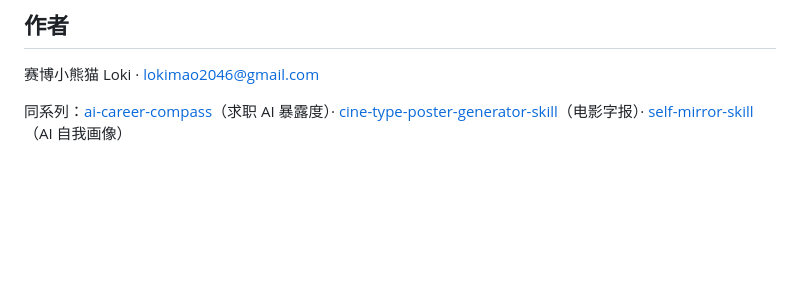
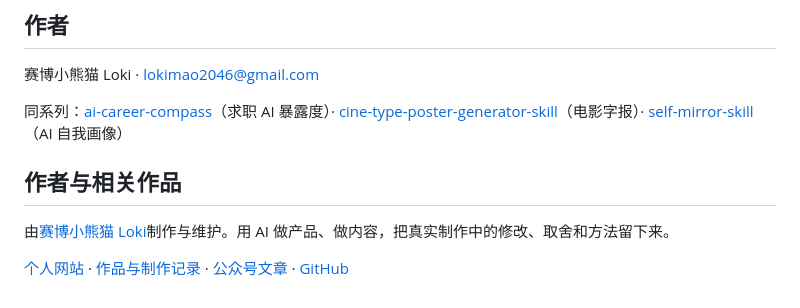
Before and after one commit to loki2046-mao/loki-theme-kit, a Markdown page: README.md, the part around the change. Rendered like a GitHub page; blank space fills up the shorter version.

Commit message:
docs: connect Loki author profile and public case studies

```diff
--- a/README.md
+++ b/README.md
@@ -162,3 +162,9 @@ MIT（见 [LICENSE](LICENSE)）。**不含任何图片素材、不含任何人
 同系列：[ai-career-compass](https://github.com/loki2046-mao/ai-career-compass)（求职 AI 暴露度）·
 [cine-type-poster-generator-skill](https://github.com/loki2046-mao/cine-type-poster-generator-skill)（电影字报）·
 [self-mirror-skill](https://github.com/loki2046-mao/self-mirror-skill)（AI 自我画像）
+
+## 作者与相关作品
+
+由[赛博小熊猫 Loki](https://hiloki.ai/about)制作与维护。用 AI 做产品、做内容，把真实制作中的修改、取舍和方法留下来。
+
+[个人网站](https://hiloki.ai/) · [作品与制作记录](https://hiloki.ai/works) · [公众号文章](https://hiloki.ai/articles/) · [GitHub](https://github.com/loki2046-mao)
```
